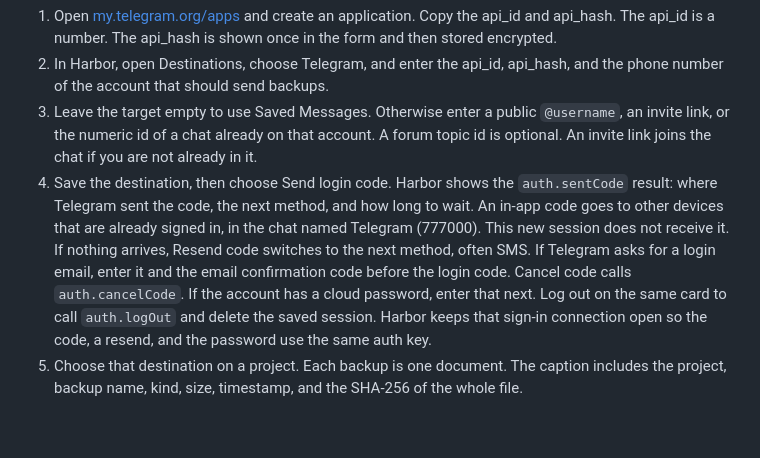
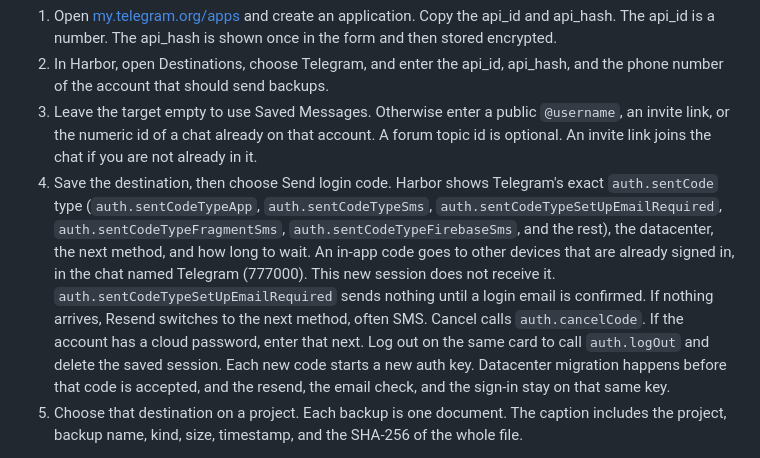
Before and after one commit to foisalislambd/harbor, a Markdown page: README.md, the part around the change. GitHub-like rendering; blank space fills up the shorter version.

```diff
--- a/README.md
+++ b/README.md
@@ -48,7 +48,7 @@ Harbor uploads with the MTProto API as your user account, the same way Telethon,
 1. Open [my.telegram.org/apps](https://my.telegram.org/apps) and create an application. Copy the api_id and api_hash. The api_id is a number. The api_hash is shown once in the form and then stored encrypted.
 2. In Harbor, open Destinations, choose Telegram, and enter the api_id, api_hash, and the phone number of the account that should send backups.
 3. Leave the target empty to use Saved Messages. Otherwise enter a public `@username`, an invite link, or the numeric id of a chat already on that account. A forum topic id is optional. An invite link joins the chat if you are not already in it.
-4. Save the destination, then choose Send login code. Harbor shows the `auth.sentCode` result: where Telegram sent the code, the next method, and how long to wait. An in-app code goes to other devices that are already signed in, in the chat named Telegram (777000). This new session does not receive it. If nothing arrives, Resend code switches to the next method, often SMS. If Telegram asks for a login email, enter it and the email confirmation code before the login code. Cancel code calls `auth.cancelCode`. If the account has a cloud password, enter that next. Log out on the same card to call `auth.logOut` and delete the saved session. Harbor keeps that sign-in connection open so the code, a resend, and the password use the same auth key.
+4. Save the destination, then choose Send login code. Harbor shows Telegram's exact `auth.sentCode` type (`auth.sentCodeTypeApp`, `auth.sentCodeTypeSms`, `auth.sentCodeTypeSetUpEmailRequired`, `auth.sentCodeTypeFragmentSms`, `auth.sentCodeTypeFirebaseSms`, and the rest), the datacenter, the next method, and how long to wait. An in-app code goes to other devices that are already signed in, in the chat named Telegram (777000). This new session does not receive it. `auth.sentCodeTypeSetUpEmailRequired` sends nothing until a login email is confirmed. If nothing arrives, Resend switches to the next method, often SMS. Cancel calls `auth.cancelCode`. If the account has a cloud password, enter that next. Log out on the same card to call `auth.logOut` and delete the saved session. Each new code starts a new auth key. Datacenter migration happens before that code is accepted, and the resend, the email check, and the sign-in stay on that same key.
 5. Choose that destination on a project. Each backup is one document. The caption includes the project, backup name, kind, size, timestamp, and the SHA-256 of the whole file.
 
 A regular account can send one document of up to 2 GB (4000 parts of 512 KB). A Premium account can send 4 GB (8000 parts). Harbor reads the Premium flag on the signed-in user. Anything larger is split into numbered files named `harbor-<name>-partNN-of-NN.bin`. Download those parts in order and join them:
```
Also changed, not shown: CHANGELOG.md (+1 -1 lines), docs/screenshots/telegram-login.png, 9 other files.
